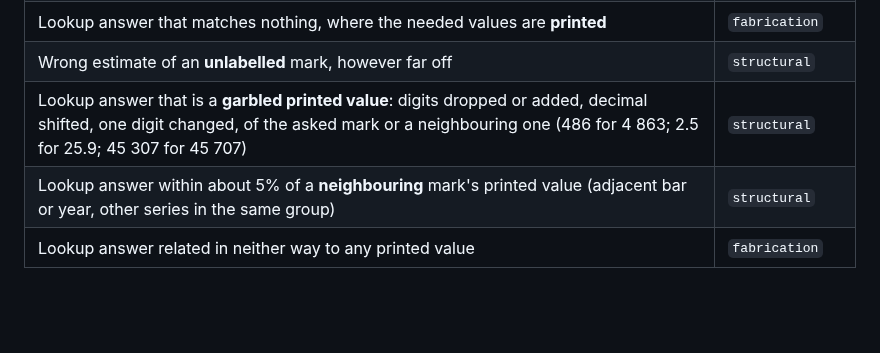
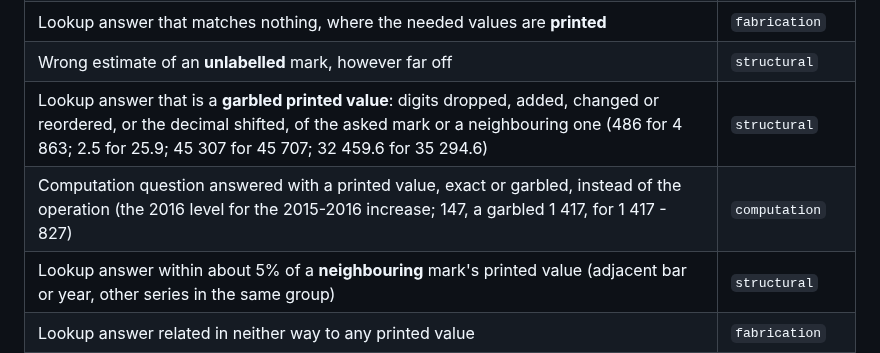
Before and after one commit to the-neemon/type-aware-vlm-failures, a Markdown page: docs/taxonomy.md, the part around the change. GitHub-like rendering; blank space fills up the shorter version.

Commit message:
Rubric: a printed value returned instead of the asked operation is computation
Follows the Qwen precedent (the 2016 level for the increase: missing subtraction). Also counts reordered digits as a garbled printed value. Raised by LLaVA batches 11, 12 and 14.

Co-Authored-By: Claude Opus 5.5 (1M context) <noreply@anthropic.com>

```diff
--- a/docs/taxonomy.md
+++ b/docs/taxonomy.md
@@ -133,7 +133,8 @@ bars, so the grey series was misidentified.
 | Right inputs, wrong arithmetic | `computation` |
 | Lookup answer that matches nothing, where the needed values are **printed** | `fabrication` |
 | Wrong estimate of an **unlabelled** mark, however far off | `structural` |
-| Lookup answer that is a **garbled printed value**: digits dropped or added, decimal shifted, one digit changed, of the asked mark or a neighbouring one (486 for 4 863; 2.5 for 25.9; 45 307 for 45 707) | `structural` |
+| Lookup answer that is a **garbled printed value**: digits dropped, added, changed or reordered, or the decimal shifted, of the asked mark or a neighbouring one (486 for 4 863; 2.5 for 25.9; 45 307 for 45 707; 32 459.6 for 35 294.6) | `structural` |
+| Computation question answered with a printed value, exact or garbled, instead of the operation (the 2016 level for the 2015-2016 increase; 147, a garbled 1 417, for 1 417 - 827) | `computation` |
 | Lookup answer within about 5% of a **neighbouring** mark's printed value (adjacent bar or year, other series in the same group) | `structural` |
 | Lookup answer related in neither way to any printed value | `fabrication` |
 | Computed answer that matches no combination | `computation` |
```
